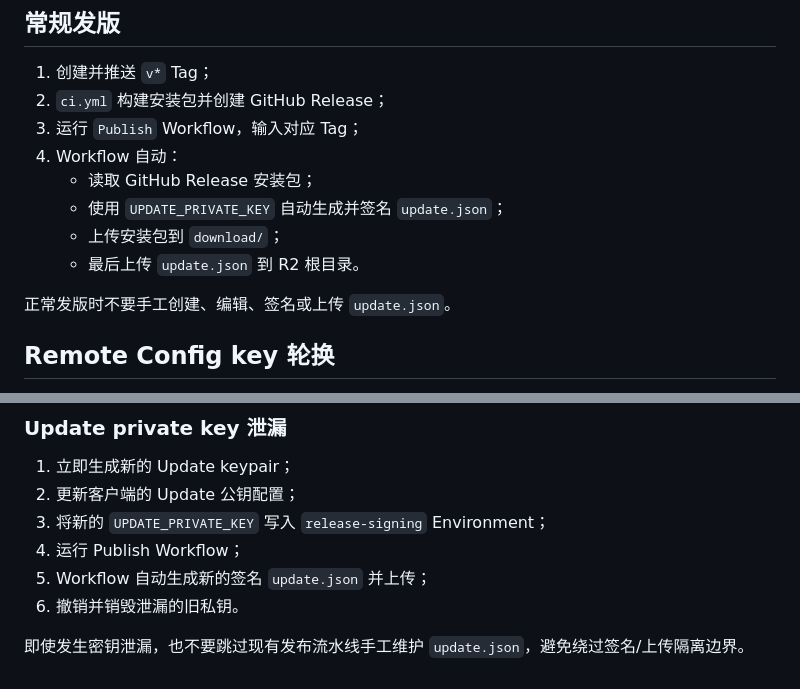
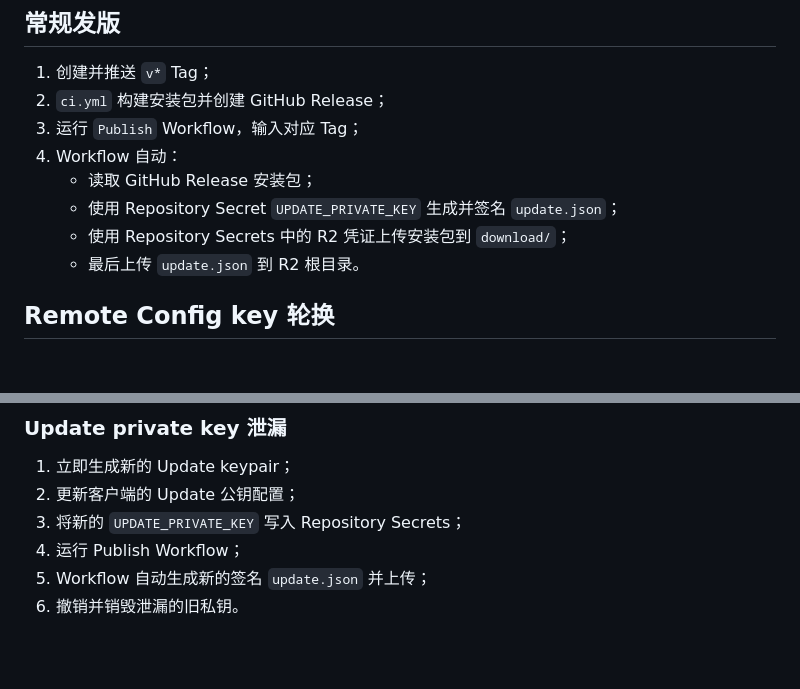
Before and after one commit to mydss-dev/Litchi-Client, a Markdown page: tool/KEY_ROTATION.md, 2 parts joined by grey strips. Drawn GitHub-style; blank space fills up the shorter version.

```diff
--- a/tool/KEY_ROTATION.md
+++ b/tool/KEY_ROTATION.md
@@ -118,11 +101,9 @@ dart run tool/sign_update_manifest.dart generate
 3. 运行 `Publish` Workflow，输入对应 Tag；
 4. Workflow 自动：
    - 读取 GitHub Release 安装包；
-   - 使用 `UPDATE_PRIVATE_KEY` 自动生成并签名 `update.json`；
-   - 上传安装包到 `download/`；
+   - 使用 Repository Secret `UPDATE_PRIVATE_KEY` 生成并签名 `update.json`；
+   - 使用 Repository Secrets 中的 R2 凭证上传安装包到 `download/`；
    - 最后上传 `update.json` 到 R2 根目录。
-
-正常发版时不要手工创建、编辑、签名或上传 `update.json`。
 
 ## Remote Config key 轮换
 
@@ -172,9 +150,7 @@ UPDATE_PREVIOUS_PUBLIC_KEY=OLD_PUB
 
 1. 立即生成新的 Update keypair；
 2. 更新客户端的 Update 公钥配置；
-3. 将新的 `UPDATE_PRIVATE_KEY` 写入 `release-signing` Environment；
+3. 将新的 `UPDATE_PRIVATE_KEY` 写入 Repository Secrets；
 4. 运行 Publish Workflow；
 5. Workflow 自动生成新的签名 `update.json` 并上传；
 6. 撤销并销毁泄漏的旧私钥。
-
-即使发生密钥泄漏，也不要跳过现有发布流水线手工维护 `update.json`，避免绕过签名/上传隔离边界。
```
Also changed, not shown: other parts of tool/KEY_ROTATION.md (+9 -29 lines).
